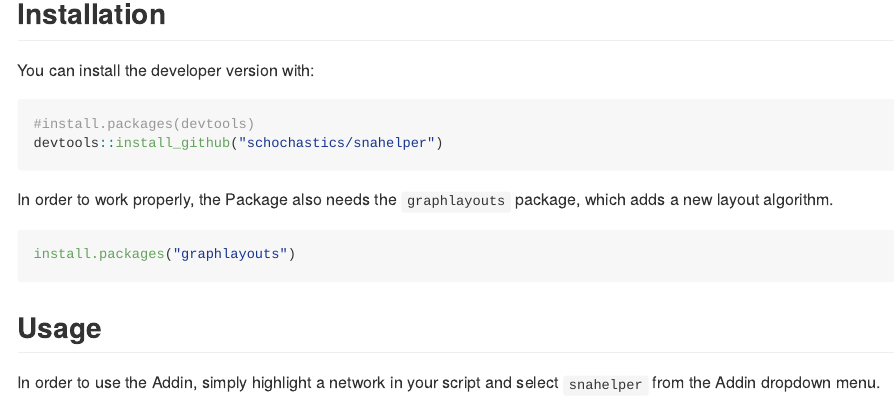
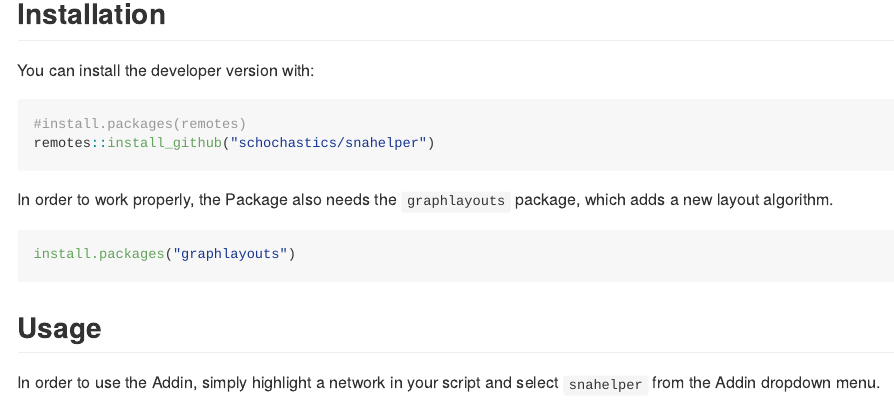
Before and after one commit to schochastics/snahelper, an R Markdown document (README.Rmd): the page in a window 1100 px wide, from 940 px down. The pictures show the output file README.md that the author committed with the source, drawn offline in the style of GitHub; long lines of code are wrapped; badge pictures from the web are left out.

Commit message:
fixed typos

````diff
--- a/README.Rmd
+++ b/README.Rmd
@@ -26,8 +26,8 @@ knitr::opts_chunk$set(
 You can install the developer version with:
 
 ``` {r install1,eval=FALSE}
-#install.packages(devtools)
-devtools::install_github("schochastics/snahelper")
+#install.packages(remotes)
+remotes::install_github("schochastics/snahelper")
 ```
 
 In order to work properly, the Package also needs the `graphlayouts` package, which adds a new
````
Also changed, not shown: README.md, README.Rmd (2 more changed lines), 1 other file.
